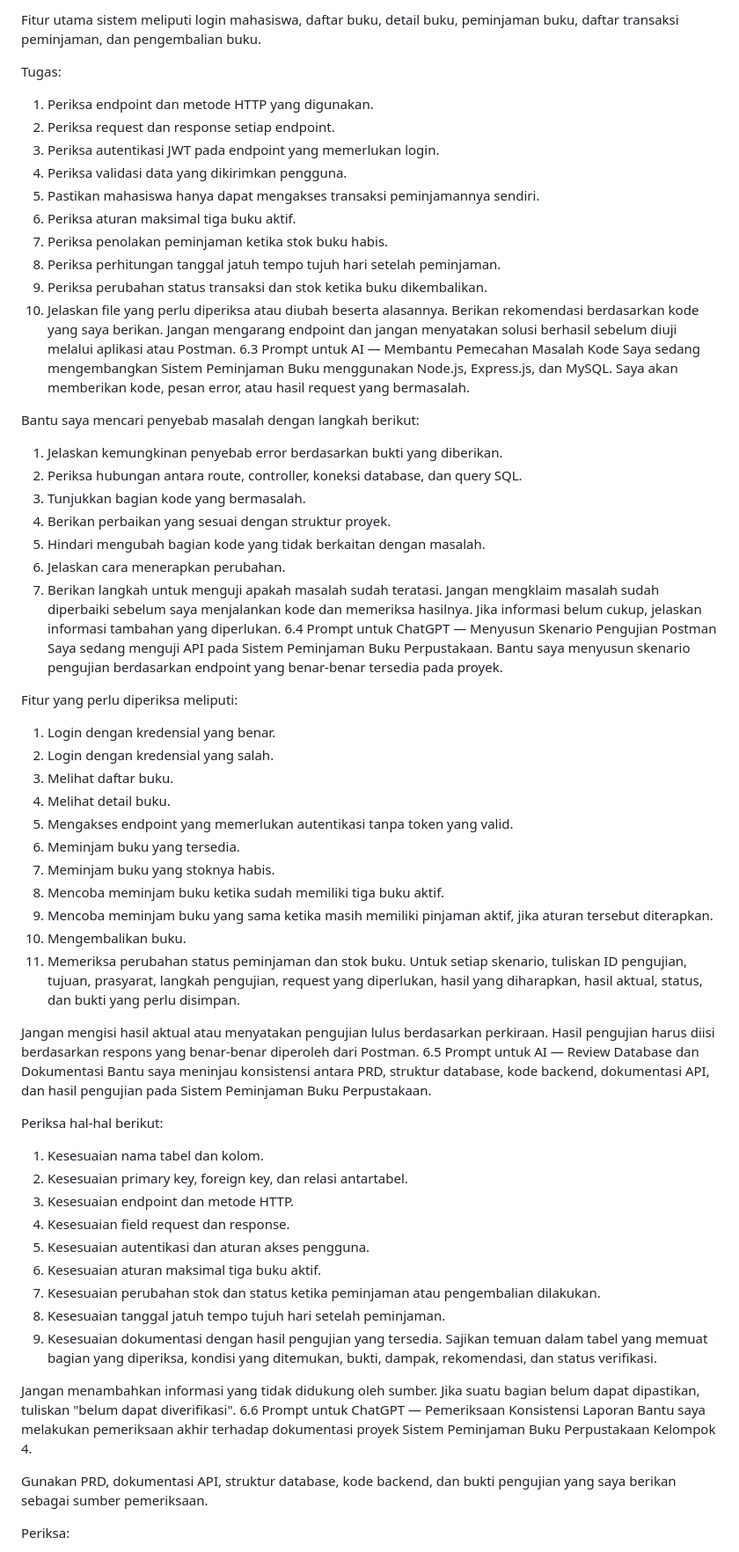
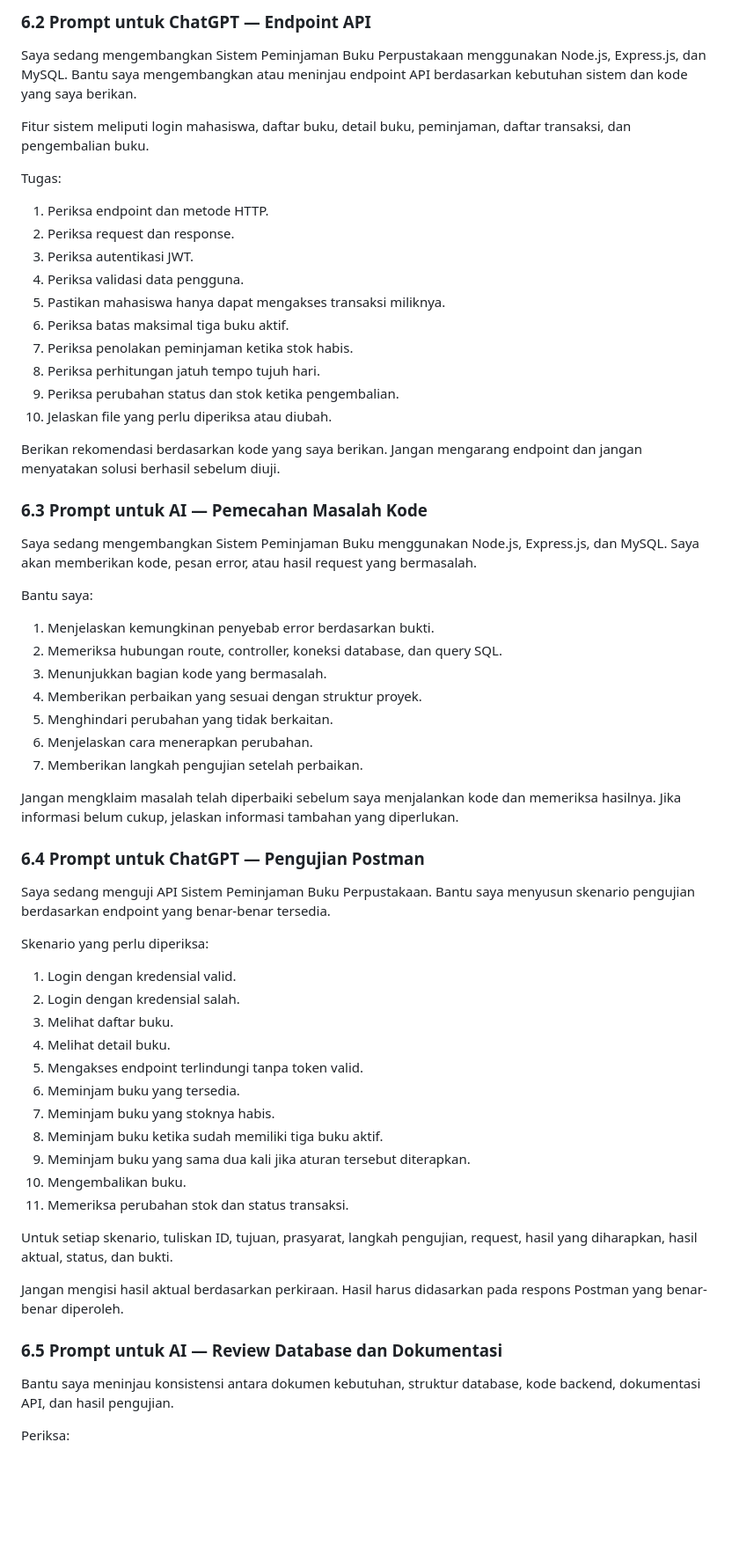
Before and after one commit to thelevin0/vibe-coding-kelompok4, a Markdown page: docs/PRD.md, the part around one of its changes. Shown at 88% size. GitHub-like rendering; blank space fills up the shorter version.

Commit message:
ini yang terbaru

```diff
--- a/docs/PRD.md
+++ b/docs/PRD.md
@@ -103,67 +126,62 @@ Saya sedang mengembangkan Sistem Peminjaman Buku Perpustakaan berbasis Node.js,
 
-Fitur utama sistem meliputi login mahasiswa, daftar buku, detail buku, peminjaman buku, daftar transaksi peminjaman, dan pengembalian buku.
+### 6.2 Prompt untuk ChatGPT — Endpoint API
+
+Saya sedang mengembangkan Sistem Peminjaman Buku Perpustakaan menggunakan Node.js, Express.js, dan MySQL. Bantu saya mengembangkan atau meninjau endpoint API berdasarkan kebutuhan sistem dan kode yang saya berikan.
+
+Fitur sistem meliputi login mahasiswa, daftar buku, detail buku, peminjaman, daftar transaksi, dan pengembalian buku.
 
 Tugas:
-1. Periksa endpoint dan metode HTTP yang digunakan.
-2. Periksa request dan response setiap endpoint.
-3. Periksa autentikasi JWT pada endpoint yang memerlukan login.
-4. Periksa validasi data yang dikirimkan pengguna.
-5. Pastikan mahasiswa hanya dapat mengakses transaksi peminjamannya sendiri.
-6. Periksa aturan maksimal tiga buku aktif.
-7. Periksa penolakan peminjaman ketika stok buku habis.
-8. Periksa perhitungan tanggal jatuh tempo tujuh hari setelah peminjaman.
-9. Periksa perubahan status transaksi dan stok ketika buku dikembalikan.
-10. Jelaskan file yang perlu diperiksa atau diubah beserta alasannya.
-Berikan rekomendasi berdasarkan kode yang saya berikan. Jangan mengarang endpoint dan jangan menyatakan solusi berhasil sebelum diuji melalui aplikasi atau Postman.
-6.3 Prompt untuk AI — Membantu Pemecahan Masalah Kode
+1. Periksa endpoint dan metode HTTP.
+2. Periksa request dan response.
+3. Periksa autentikasi JWT.
+4. Periksa validasi data pengguna.
+5. Pastikan mahasiswa hanya dapat mengakses transaksi miliknya.
+6. Periksa batas maksimal tiga buku aktif.
+7. Periksa penolakan peminjaman ketika stok habis.
+8. Periksa perhitungan jatuh tempo tujuh hari.
+9. Periksa perubahan status dan stok ketika pengembalian.
+10. Jelaskan file yang perlu diperiksa atau diubah.
+
+Berikan rekomendasi berdasarkan kode yang saya berikan. Jangan mengarang endpoint dan jangan menyatakan solusi berhasil sebelum diuji.
+
+### 6.3 Prompt untuk AI — Pemecahan Masalah Kode
+
 Saya sedang mengembangkan Sistem Peminjaman Buku menggunakan Node.js, Express.js, dan MySQL. Saya akan memberikan kode, pesan error, atau hasil request yang bermasalah.
 
-Bantu saya mencari penyebab masalah dengan langkah berikut:
-1. Jelaskan kemungkinan penyebab error berdasarkan bukti yang diberikan.
-2. Periksa hubungan antara route, controller, koneksi database, dan query SQL.
-3. Tunjukkan bagian kode yang bermasalah.
-4. Berikan perbaikan yang sesuai dengan struktur proyek.
-5. Hindari mengubah bagian kode yang tidak berkaitan dengan masalah.
-6. Jelaskan cara menerapkan perubahan.
-7. Berikan langkah untuk menguji apakah masalah sudah teratasi.
-Jangan mengklaim masalah sudah diperbaiki sebelum saya menjalankan kode dan memeriksa hasilnya. Jika informasi belum cukup, jelaskan informasi tambahan yang diperlukan.
-6.4 Prompt untuk ChatGPT — Menyusun Skenario Pengujian Postman
-Saya sedang menguji API pada Sistem Peminjaman Buku Perpustakaan. Bantu saya menyusun skenario pengujian berdasarkan endpoint yang benar-benar tersedia pada proyek.
+Bantu saya:
+1. Menjelaskan kemungkinan penyebab error berdasarkan bukti.
+2. Memeriksa hubungan route, controller, koneksi database, dan query SQL.
+3. Menunjukkan bagian kode yang bermasalah.
+4. Memberikan perbaikan yang sesuai dengan struktur proyek.
+5. Menghindari perubahan yang tidak berkaitan.
+6. Menjelaskan cara menerapkan perubahan.
+7. Memberikan langkah pengujian setelah perbaikan.
 
-Fitur yang perlu diperiksa meliputi:
-1. Login dengan kredensial yang benar.
-2. Login dengan kredensial yang salah.
+Jangan mengklaim masalah telah diperbaiki sebelum saya menjalankan kode dan memeriksa hasilnya. Jika informasi belum cukup, jelaskan informasi tambahan yang diperlukan.
+
+### 6.4 Prompt untuk ChatGPT — Pengujian Postman
+
+Saya sedang menguji API Sistem Peminjaman Buku Perpustakaan. Bantu saya menyusun skenario pengujian berdasarkan endpoint yang benar-benar tersedia.
+
+Skenario yang perlu diperiksa:
+1. Login dengan kredensial valid.
+2. Login dengan kredensial salah.
 3. Melihat daftar buku.
 4. Melihat detail buku.
-5. Mengakses endpoint yang memerlukan autentikasi tanpa token yang valid.
+5. Mengakses endpoint terlindungi tanpa token valid.
 6. Meminjam buku yang tersedia.
 7. Meminjam buku yang stoknya habis.
-8. Mencoba meminjam buku ketika sudah memiliki tiga buku aktif.
-9. Mencoba meminjam buku yang sama ketika masih memiliki pinjaman aktif, jika aturan tersebut diterapkan.
+8. Meminjam buku ketika sudah memiliki tiga buku aktif.
+9. Meminjam buku yang sama dua kali jika aturan tersebut diterapkan.
 10. Mengembalikan buku.
-11. Memeriksa perubahan status peminjaman dan stok buku.
-Untuk setiap skenario, tuliskan ID pengujian, tujuan, prasyarat, langkah pengujian, request yang diperlukan, hasil yang diharapkan, hasil aktual, status, dan bukti yang perlu disimpan.
+11. Memeriksa perubahan stok dan status transaksi.
 
-Jangan mengisi hasil aktual atau menyatakan pengujian lulus berdasarkan perkiraan. Hasil pengujian harus diisi berdasarkan respons yang benar-benar diperoleh dari Postman.
-6.5 Prompt untuk AI — Review Database dan Dokumentasi
-Bantu saya meninjau konsistensi antara PRD, struktur database, kode backend, dokumentasi API, dan hasil pengujian pada Sistem Peminjaman Buku Perpustakaan.
+Untuk setiap skenario, tuliskan ID, tujuan, prasyarat, langkah pengujian, request, hasil yang diharapkan, hasil aktual, status, dan bukti.
 
-Periksa hal-hal berikut:
-1. Kesesuaian nama tabel dan kolom.
-2. Kesesuaian primary key, foreign key, dan relasi antartabel.
-3. Kesesuaian endpoint dan metode HTTP.
-4. Kesesuaian field request dan response.
-5. Kesesuaian autentikasi dan aturan akses pengguna.
-6. Kesesuaian aturan maksimal tiga buku aktif.
-7. Kesesuaian perubahan stok dan status ketika peminjaman atau pengembalian dilakukan.
-8. Kesesuaian tanggal jatuh tempo tujuh hari setelah peminjaman.
-9. Kesesuaian dokumentasi dengan hasil pengujian yang tersedia.
-Sajikan temuan dalam tabel yang memuat bagian yang diperiksa, kondisi yang ditemukan, bukti, dampak, rekomendasi, dan status verifikasi.
+Jangan mengisi hasil aktual berdasarkan perkiraan. Hasil harus didasarkan pada respons Postman yang benar-benar diperoleh.
 
-Jangan menambahkan informasi yang tidak didukung oleh sumber. Jika suatu bagian belum dapat dipastikan, tuliskan "belum dapat diverifikasi".
-6.6 Prompt untuk ChatGPT — Pemeriksaan Konsistensi Laporan
-Bantu saya melakukan pemeriksaan akhir terhadap dokumentasi proyek Sistem Peminjaman Buku Perpustakaan Kelompok 4.
+### 6.5 Prompt untuk AI — Review Database dan Dokumentasi
 
-Gunakan PRD, dokumentasi API, struktur database, kode backend, dan bukti pengujian yang saya berikan sebagai sumber pemeriksaan.
+Bantu saya meninjau konsistensi antara dokumen kebutuhan, struktur database, kode backend, dokumentasi API, dan hasil pengujian.
 
 Periksa:
```
Also changed, not shown: other parts of docs/PRD.md (+200 -167 lines).
